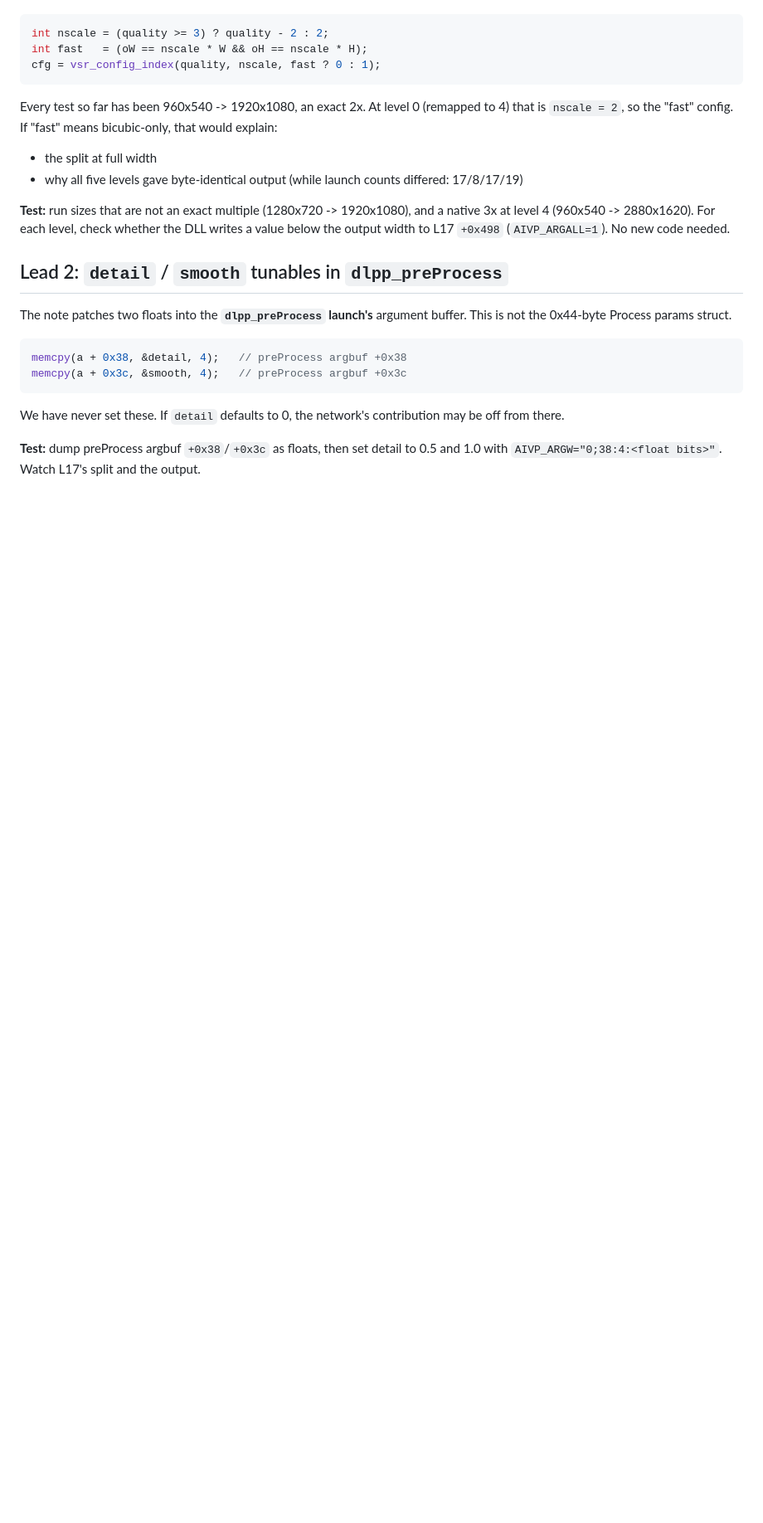
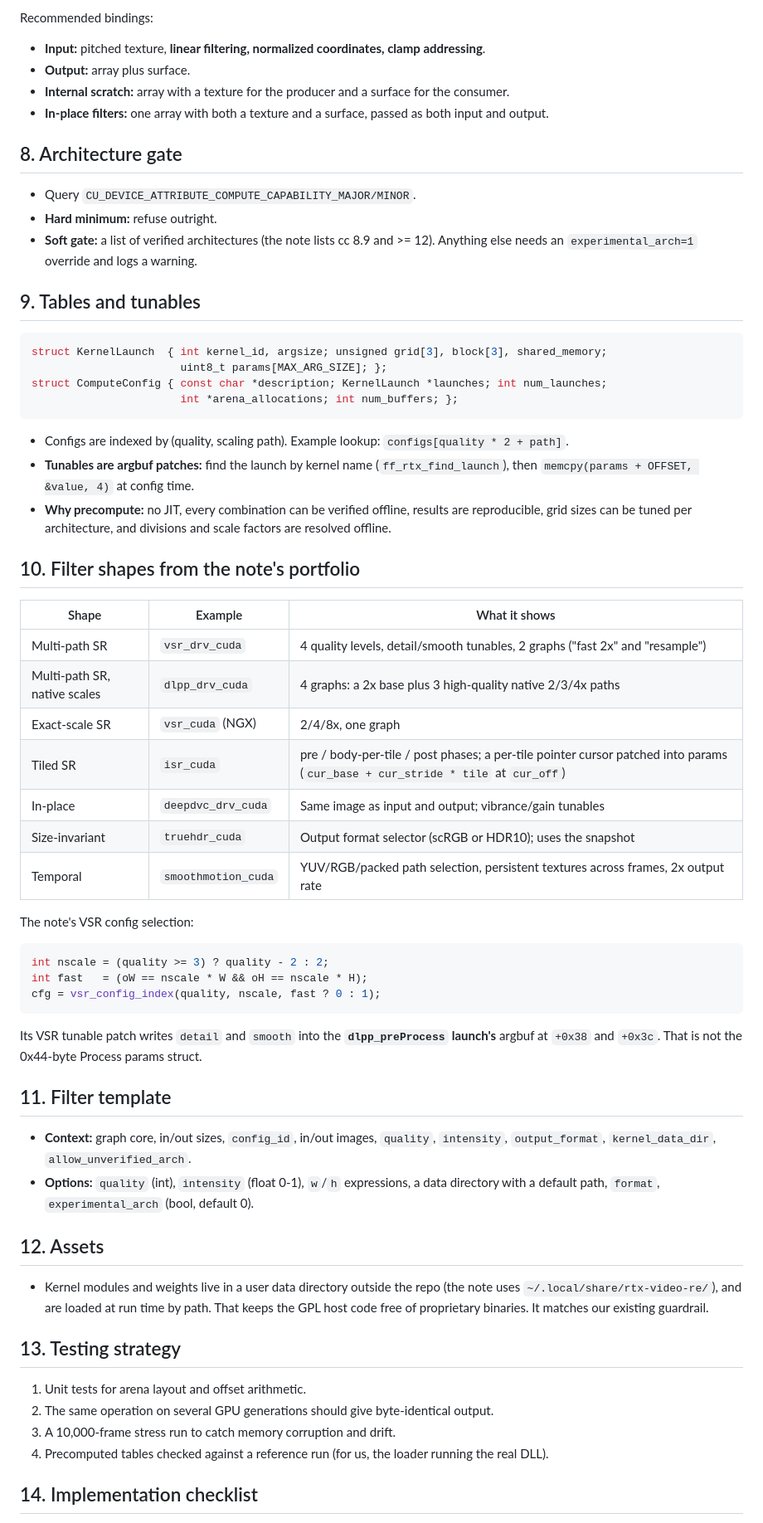
Before and after one commit to sanchitd5/jellyfin-gpu-upscale, a Markdown page: hints.md, the part around one of its changes. Shown at 83% size. Drawn GitHub-style; blank space fills up the shorter version.

````diff
--- a/hints.md
+++ b/hints.md
@@ -17,3 +82,45 @@ The note's `vf_vsr_drv_cuda` picks a precomputed config like this:
+Recommended bindings:
+
+- **Input:** pitched texture, **linear filtering, normalized coordinates, clamp addressing**.
+- **Output:** array plus surface.
+- **Internal scratch:** array with a texture for the producer and a surface for the consumer.
+- **In-place filters:** one array with both a texture and a surface, passed as both input and output.
+
+## 8. Architecture gate
+
+- Query `CU_DEVICE_ATTRIBUTE_COMPUTE_CAPABILITY_MAJOR/MINOR`.
+- **Hard minimum:** refuse outright.
+- **Soft gate:** a list of verified architectures (the note lists cc 8.9 and >= 12). Anything else
+  needs an `experimental_arch=1` override and logs a warning.
+
+## 9. Tables and tunables
+
+```c
+struct KernelLaunch  { int kernel_id, argsize; unsigned grid[3], block[3], shared_memory;
+                       uint8_t params[MAX_ARG_SIZE]; };
+struct ComputeConfig { const char *description; KernelLaunch *launches; int num_launches;
+                       int *arena_allocations; int num_buffers; };
+```
+
+- Configs are indexed by (quality, scaling path). Example lookup: `configs[quality * 2 + path]`.
+- **Tunables are argbuf patches:** find the launch by kernel name (`ff_rtx_find_launch`), then
+  `memcpy(params + OFFSET, &value, 4)` at config time.
+- **Why precompute:** no JIT, every combination can be verified offline, results are reproducible,
+  grid sizes can be tuned per architecture, and divisions and scale factors are resolved offline.
+
+## 10. Filter shapes from the note's portfolio
+
+| Shape | Example | What it shows |
+|---|---|---|
+| Multi-path SR | `vsr_drv_cuda` | 4 quality levels, detail/smooth tunables, 2 graphs ("fast 2x" and "resample") |
+| Multi-path SR, native scales | `dlpp_drv_cuda` | 4 graphs: a 2x base plus 3 high-quality native 2/3/4x paths |
+| Exact-scale SR | `vsr_cuda` (NGX) | 2/4/8x, one graph |
+| Tiled SR | `isr_cuda` | pre / body-per-tile / post phases; a per-tile pointer cursor patched into params (`cur_base + cur_stride * tile` at `cur_off`) |
+| In-place | `deepdvc_drv_cuda` | Same image as input and output; vibrance/gain tunables |
+| Size-invariant | `truehdr_cuda` | Output format selector (scRGB or HDR10); uses the snapshot |
+| Temporal | `smoothmotion_cuda` | YUV/RGB/packed path selection, persistent textures across frames, 2x output rate |
+
+The note's VSR config selection:
 
 ```c
 int nscale = (quality >= 3) ? quality - 2 : 2;
@@ -21,28 +128,28 @@ int fast   = (oW == nscale * W && oH == nscale * H);
 cfg = vsr_config_index(quality, nscale, fast ? 0 : 1);
 ```
 
-Every test so far has been 960x540 -> 1920x1080, an exact 2x. At level 0 (remapped to 4) that is
-`nscale = 2`, so the "fast" config. If "fast" means bicubic-only, that would explain:
+Its VSR tunable patch writes `detail` and `smooth` into the **`dlpp_preProcess` launch's** argbuf at
+`+0x38` and `+0x3c`. That is not the 0x44-byte Process params struct.
 
-- the split at full width
-- why all five levels gave byte-identical output (while launch counts differed: 17/8/17/19)
+## 11. Filter template
 
-**Test:** run sizes that are not an exact multiple (1280x720 -> 1920x1080), and a native 3x at level 4
-(960x540 -> 2880x1620). For each level, check whether the DLL writes a value below the output width
-to L17 `+0x498` (`AIVP_ARGALL=1`). No new code needed.
+- **Context:** graph core, in/out sizes, `config_id`, in/out images, `quality`, `intensity`,
+  `output_format`, `kernel_data_dir`, `allow_unverified_arch`.
+- **Options:** `quality` (int), `intensity` (float 0-1), `w`/`h` expressions, a data directory with a
+  default path, `format`, `experimental_arch` (bool, default 0).
 
-## Lead 2: `detail` / `smooth` tunables in `dlpp_preProcess`
+## 12. Assets
 
-The note patches two floats into the **`dlpp_preProcess` launch's** argument buffer. This is not the
-0x44-byte Process params struct.
+- Kernel modules and weights live in a user data directory outside the repo (the note uses
+  `~/.local/share/rtx-video-re/`), and are loaded at run time by path. That keeps the GPL host
+  code free of proprietary binaries. It matches our existing guardrail.
 
-```c
-memcpy(a + 0x38, &detail, 4);   // preProcess argbuf +0x38
-memcpy(a + 0x3c, &smooth, 4);   // preProcess argbuf +0x3c
-```
+## 13. Testing strategy
 
-We have never set these. If `detail` defaults to 0, the network's contribution may be off from there.
+1. Unit tests for arena layout and offset arithmetic.
+2. The same operation on several GPU generations should give byte-identical output.
+3. A 10,000-frame stress run to catch memory corruption and drift.
+4. Precomputed tables checked against a reference run (for us, the loader running the real DLL).
 
-**Test:** dump preProcess argbuf `+0x38`/`+0x3c` as floats, then set detail to 0.5 and 1.0 with
-`AIVP_ARGW="0;38:4:<float bits>"`. Watch L17's split and the output.
+## 14. Implementation checklist
 
````
Also changed, not shown: other parts of hints.md (+107 -39 lines).
